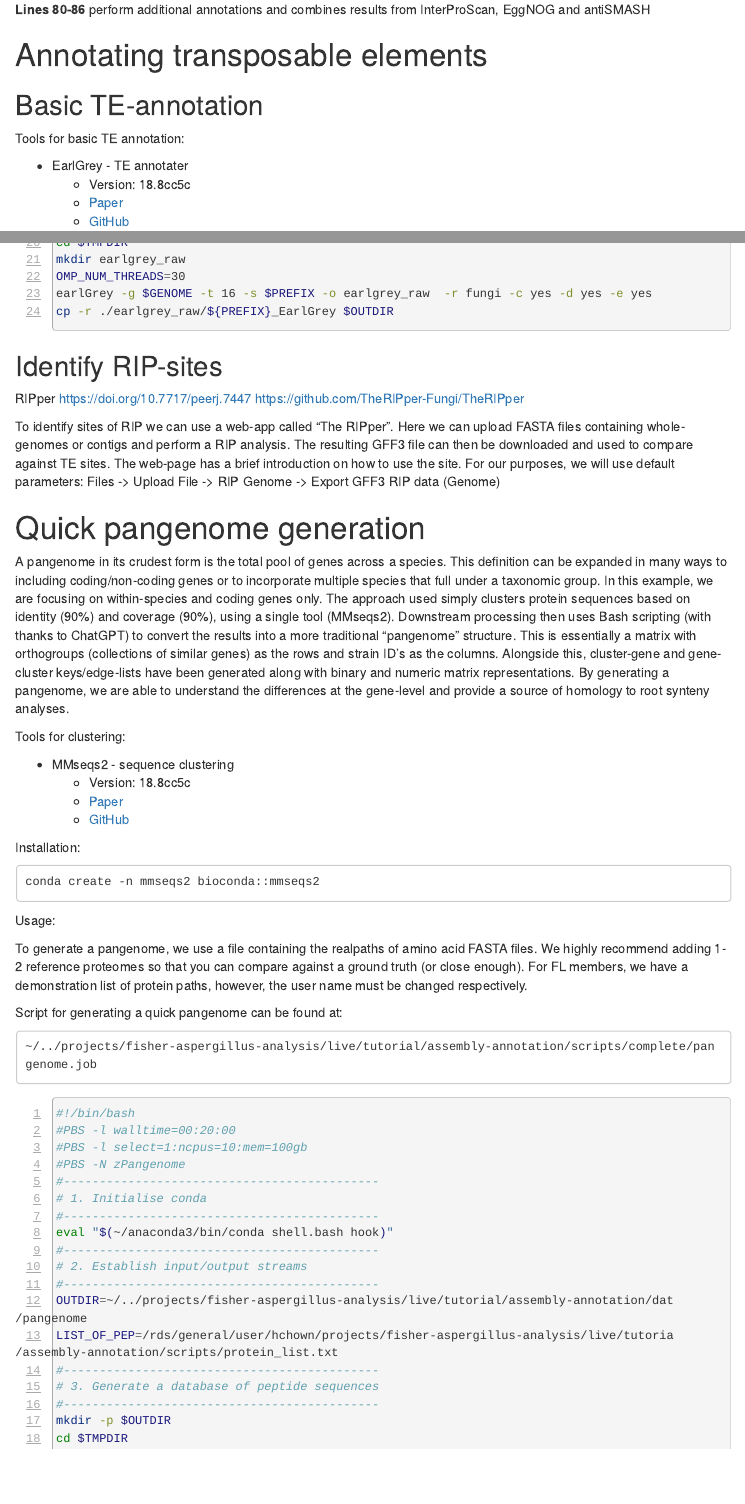
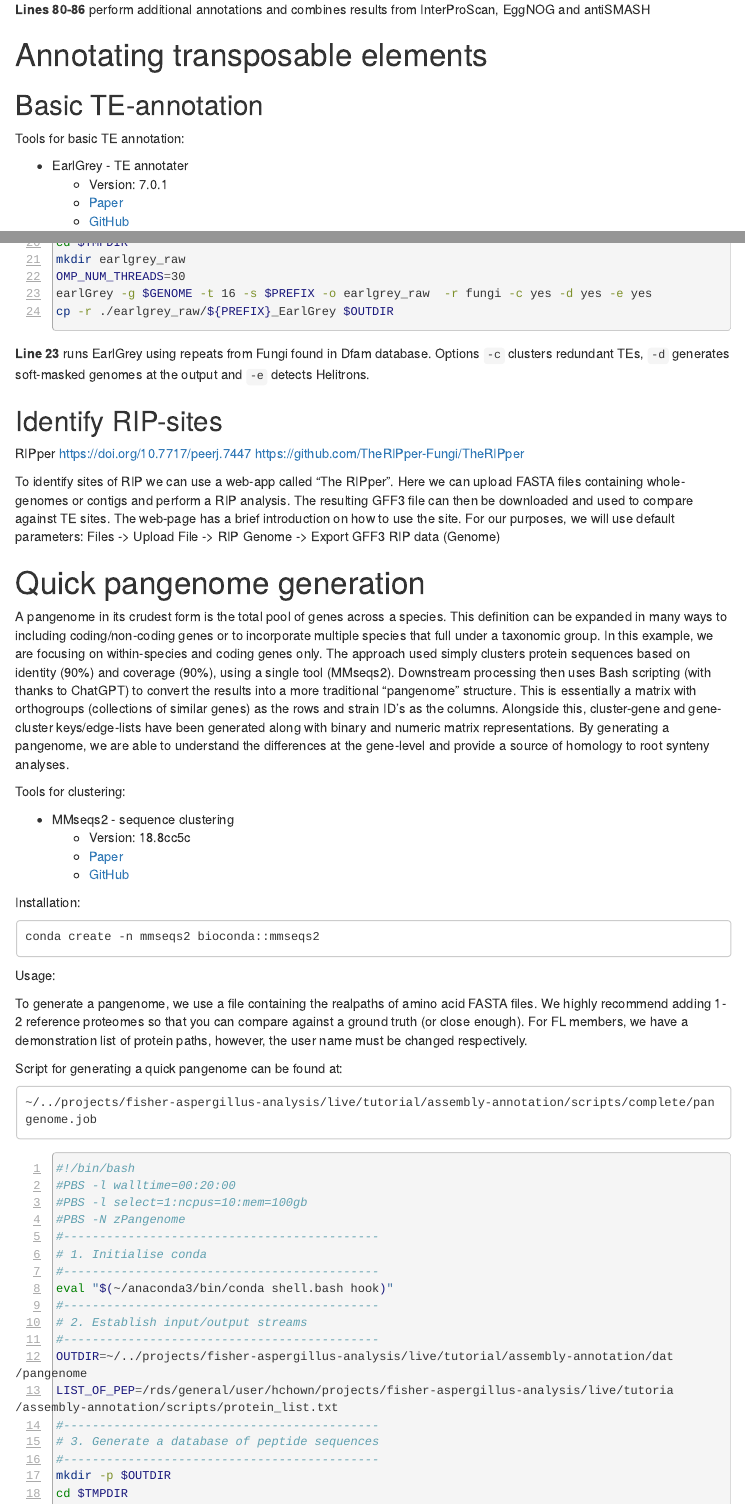
Before and after one commit to harrychown/assembly-annotation, an R Markdown document (index.Rmd): the page in a window 1100 px wide, from 13470 px down, and a second part further down, joined at a grey line. The pictures show the output file index.html that the author committed with the source, opened offline; menus at the side of the page are left out; long lines of code are wrapped.

Commit message:
Update pangenome and info for EarlGrey

````diff
--- a/index.Rmd
+++ b/index.Rmd
@@ -1435,9 +1435,9 @@ funannotate annotate -i $ANNOT_DIR/funannotate/predict_results -d $FUNANNOTATE_D
 Tools for basic TE annotation:
 
 * EarlGrey - TE annotater
-  + Version: 18.8cc5c
-  + [Paper](https://doi.org/10.1038/nbt.3988)
-  + [GitHub](https://github.com/soedinglab/mmseqs2)
+  + Version: 7.0.1
+  + [Paper](https://doi.org/10.1093/molbev/msae068)
+  + [GitHub](https://github.com/TobyBaril/EarlGrey)
 
 Installation:
 ```
@@ -1495,6 +1495,8 @@ earlGrey -g $GENOME -t 16 -s $PREFIX -o earlgrey_raw  -r fungi -c yes -d yes -e
 cp -r ./earlgrey_raw/${PREFIX}_EarlGrey $OUTDIR
 ```
 
+**Line 23** runs EarlGrey using repeats from Fungi found in Dfam database.
+Options ```-c``` clusters redundant TEs, ```-d``` generates soft-masked genomes at the output and ```-e``` detects Helitrons.
 
 
 
````
Also changed, not shown: index.html, index.Rmd (6 more changed lines).
